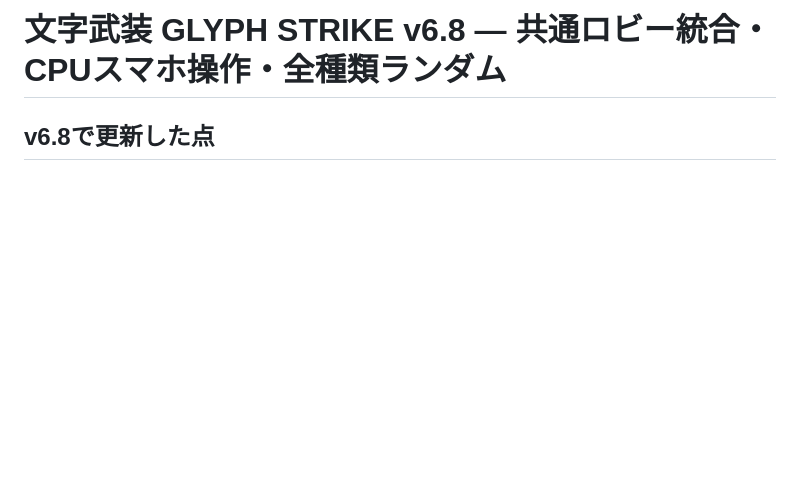
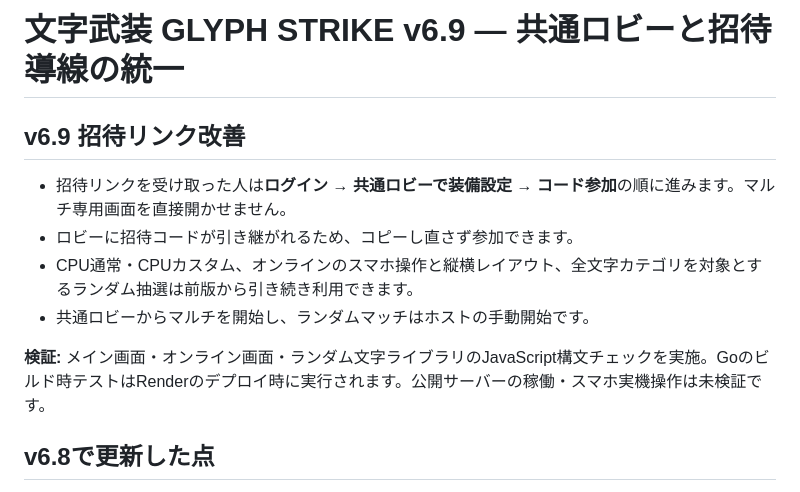
Before and after one commit to youluuz/moji-arms, a Markdown page: README.md, the part around the change. Drawn GitHub-style; blank space fills up the shorter version.

Commit message:
Document v6.9 unified login-to-invite multiplayer experience

```diff
--- a/README.md
+++ b/README.md
@@ -1,4 +1,14 @@
-# 文字武装 GLYPH STRIKE v6.8 — 共通ロビー統合・CPUスマホ操作・全種類ランダム
+# 文字武装 GLYPH STRIKE v6.9 — 共通ロビーと招待導線の統一
+
+## v6.9 招待リンク改善
+
+- 招待リンクを受け取った人は**ログイン → 共通ロビーで装備設定 → コード参加**の順に進みます。マルチ専用画面を直接開かせません。
+- ロビーに招待コードが引き継がれるため、コピーし直さず参加できます。
+- CPU通常・CPUカスタム、オンラインのスマホ操作と縦横レイアウト、全文字カテゴリを対象とするランダム抽選は前版から引き続き利用できます。
+- 共通ロビーからマルチを開始し、ランダムマッチはホストの手動開始です。
+
+**検証:** メイン画面・オンライン画面・ランダム文字ライブラリのJavaScript構文チェックを実施。Goのビルド時テストはRenderのデプロイ時に実行されます。公開サーバーの稼働・スマホ実機操作は未検証です。
+
 
 ## v6.8で更新した点
 
```
